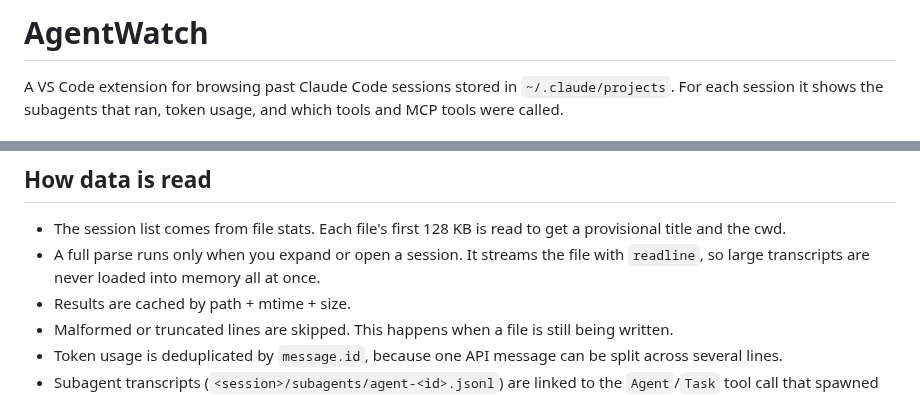
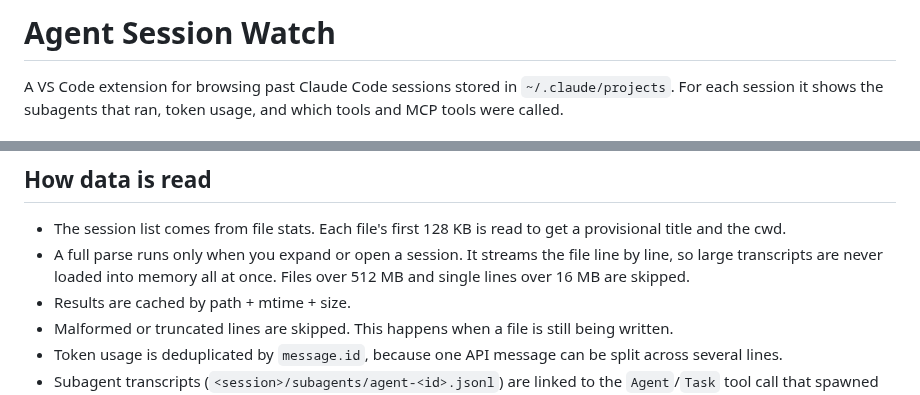
Before and after one commit to danhhuynh25029/agentwatch, a Markdown page: README.md, 2 parts joined by grey strips. Rendered like a GitHub page.

```diff
--- a/README.md
+++ b/README.md
@@ -1,4 +1,4 @@
-# AgentWatch
+# Agent Session Watch
 
 A VS Code extension for browsing past Claude Code sessions stored in `~/.claude/projects`. For each session it shows the subagents that ran, token usage, and which tools and MCP tools were called.
 
@@ -28,7 +28,7 @@ A VS Code extension for browsing past Claude Code sessions stored in `~/.claude/
 ## How data is read
 
 - The session list comes from file stats. Each file's first 128 KB is read to get a provisional title and the cwd.
-- A full parse runs only when you expand or open a session. It streams the file with `readline`, so large transcripts are never loaded into memory all at once.
+- A full parse runs only when you expand or open a session. It streams the file line by line, so large transcripts are never loaded into memory all at once. Files over 512 MB and single lines over 16 MB are skipped.
 - Results are cached by path + mtime + size.
 - Malformed or truncated lines are skipped. This happens when a file is still being written.
 - Token usage is deduplicated by `message.id`, because one API message can be split across several lines.
```
Also changed, not shown: CHANGELOG.md (added, +5 -0 lines), media/icon.png (added), 9 other files.
